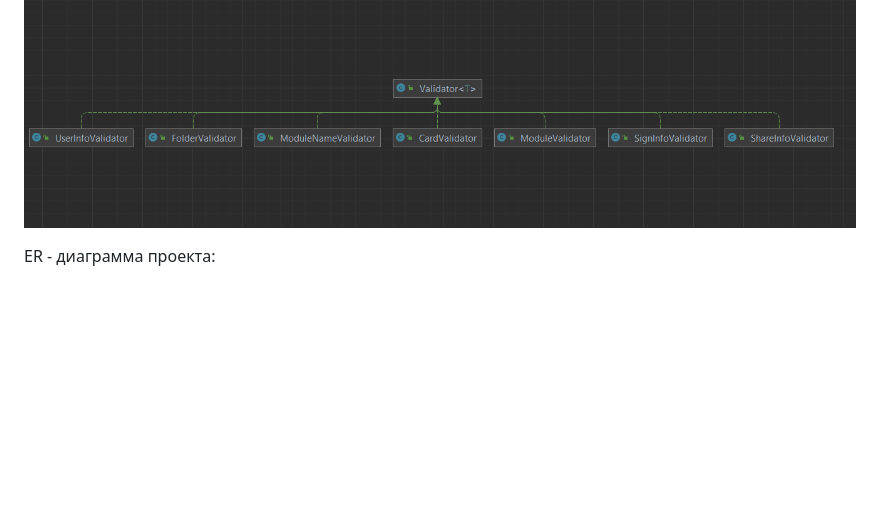
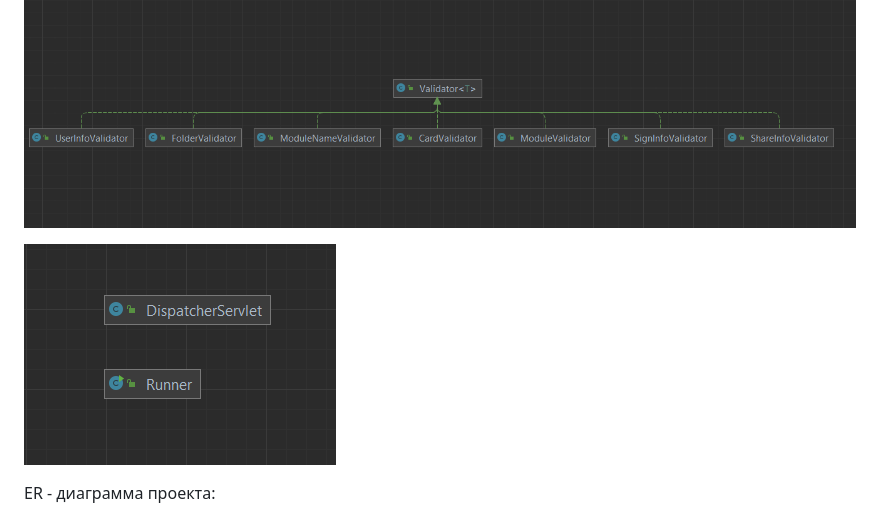
Before and after one commit to Lomcka/EasyLearning, a Markdown page: README.md, the part around the change. Rendered like a GitHub page; blank space fills up the shorter version.

Commit message:
upload new images

```diff
--- a/README.md
+++ b/README.md
@@ -49,6 +49,8 @@ Usecase - диаграмма проекта:
 
 ![](/docs/img/validators_diagram.png)
 
+![](/docs/img/controller_diagram.png)
+
 
 ER - диаграмма проекта:
 ![](/docs/img/er_diagram.jpg)
```
